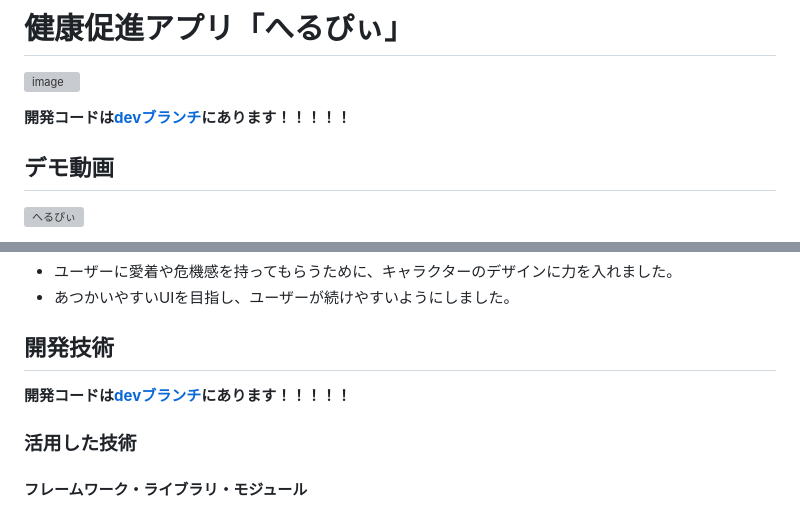
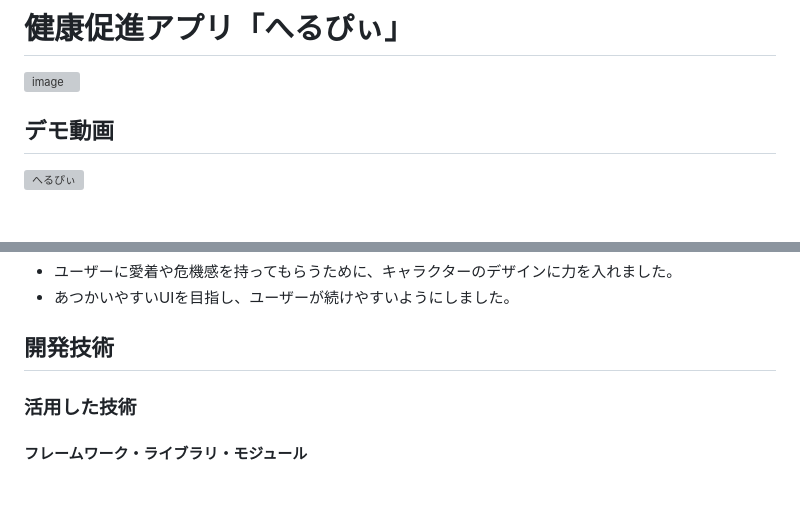
Before and after one commit to yudai-kdix/life_extension, a Markdown page: README.md, 2 parts joined by grey strips. Rendered like a GitHub page; blank space fills up the shorter version; grey boxes are pictures that could not be loaded.

```diff
--- a/README.md
+++ b/README.md
@@ -1,7 +1,6 @@
 # 健康促進アプリ「へるぴぃ」
 ![image](/room/発表.png)
 
-**開発コードは[devブランチ](https://github.com/jphacks/os_2410/tree/dev)にあります！！！！！**
 
 ## デモ動画
 [![へるぴぃ](room/部屋.png)](https://youtube.com/shorts/INe-ppj-uPs?feature=share)
@@ -58,7 +57,6 @@
 
 
 ## 開発技術
-**開発コードは[devブランチ](https://github.com/jphacks/os_2410/tree/dev)にあります！！！！！**
 ### 活用した技術
 #### フレームワーク・ライブラリ・モジュール
 * Ruby on Rails
```
